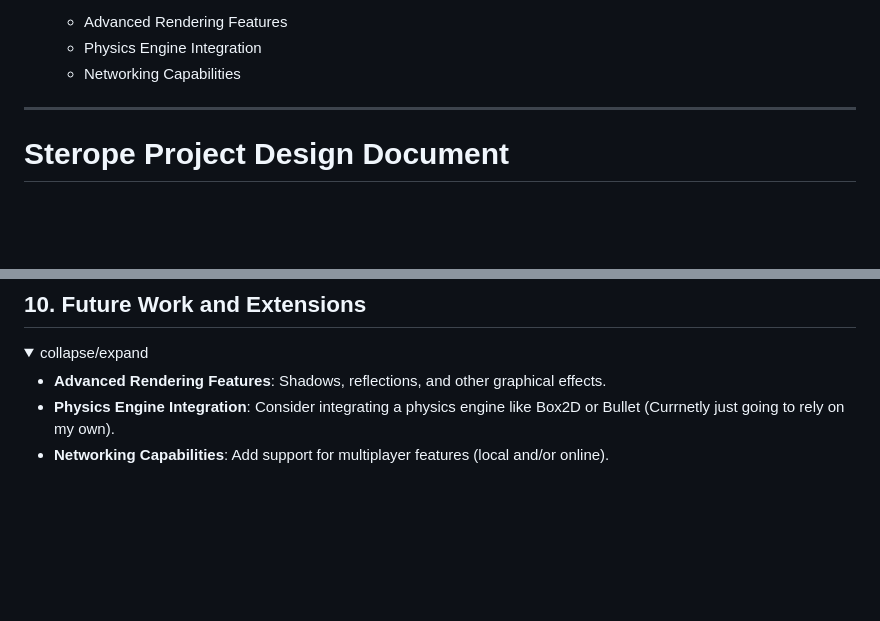
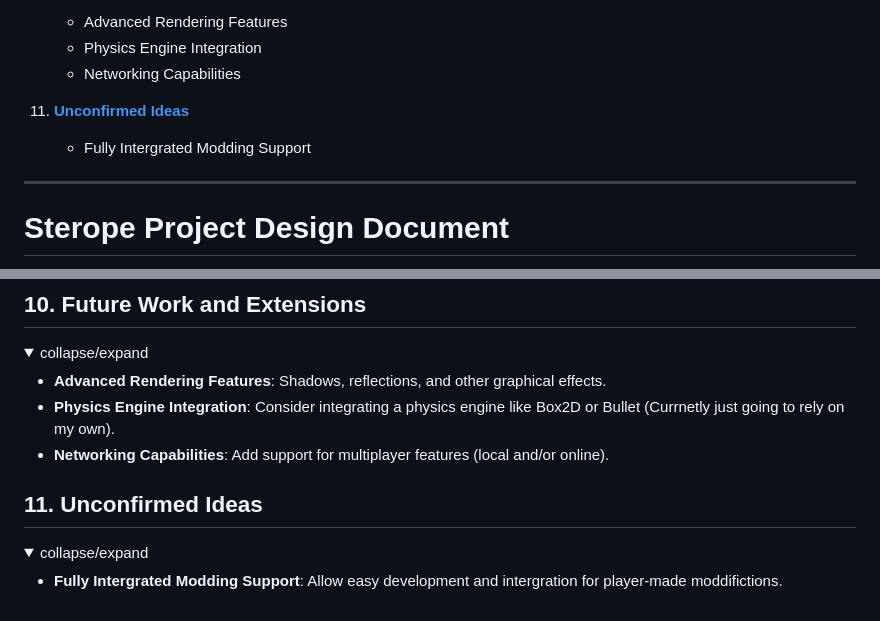
Before and after one commit to UbiquitousNull/Sterope, a Markdown page: DesignDocument.md, 2 parts joined by grey strips. GitHub-like rendering; folded sections open; blank space fills up the shorter version.

Commit message:
Add unconfirmed ideas section for modding support in design document

```diff
--- a/DesignDocument.md
+++ b/DesignDocument.md
@@ -55,6 +55,9 @@
     - Advanced Rendering Features
     - Physics Engine Integration
     - Networking Capabilities
+
+11. <a href="#11-Unconfirmed-Ideas">**Unconfirmed Ideas**</a>
+    - Fully Intergrated Modding Support
 </details>
 </br>
 <hr><!-- <hr style="border-width:3px;"> -->
@@ -280,3 +283,13 @@
 - **Physics Engine Integration**: Consider integrating a physics engine like Box2D or Bullet (Currnetly just going to rely on my own).
 - **Networking Capabilities**: Add support for multiplayer features (local and/or online).
 </details>
+
+</br>
+
+## 11. Unconfirmed Ideas
+<details open>
+<summary>collapse/expand</summary>
+</br>
+
+- **Fully Intergrated Modding Support**: Allow easy development and intergration for player-made moddifictions.
+</details>
```
